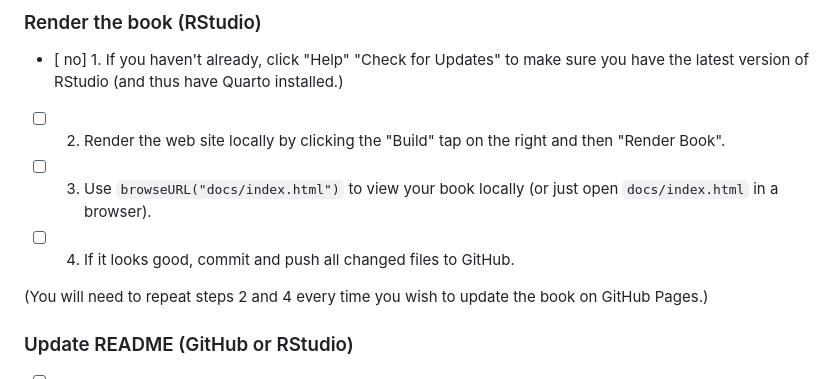
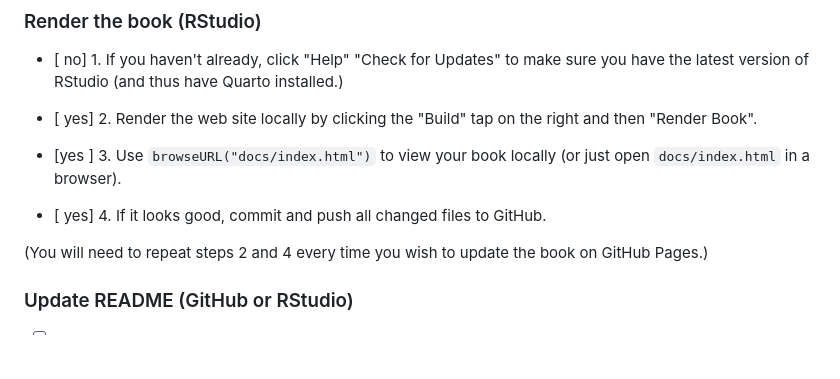
Before and after one commit to bens1858/EDAV-CANCER-PROJECT, a Markdown page: README.md, the part around the change. Drawn GitHub-style; blank space fills up the shorter version.

Commit message:
commit setup

```diff
--- a/README.md
+++ b/README.md
@@ -38,11 +38,11 @@ Tip: From the file pane in RStudio, open `README.md`, which contains these instr
 
 - [ no] 1. If you haven't already, click "Help" "Check for Updates" to make sure you have the latest version of RStudio (and thus have Quarto installed.)
 
-- [ ] 2. Render the web site locally by clicking the "Build" tap on the right and then "Render Book".
+- [ yes] 2. Render the web site locally by clicking the "Build" tap on the right and then "Render Book".
 
-- [ ] 3. Use `browseURL("docs/index.html")` to view your book locally (or just open `docs/index.html` in a browser).
+- [yes ] 3. Use `browseURL("docs/index.html")` to view your book locally (or just open `docs/index.html` in a browser).
 
-- [ ] 4. If it looks good, commit and push all changed files to GitHub.
+- [ yes] 4. If it looks good, commit and push all changed files to GitHub.
 
 (You will need to repeat steps 2 and 4 every time you wish to update the book on GitHub Pages.)
 
```
